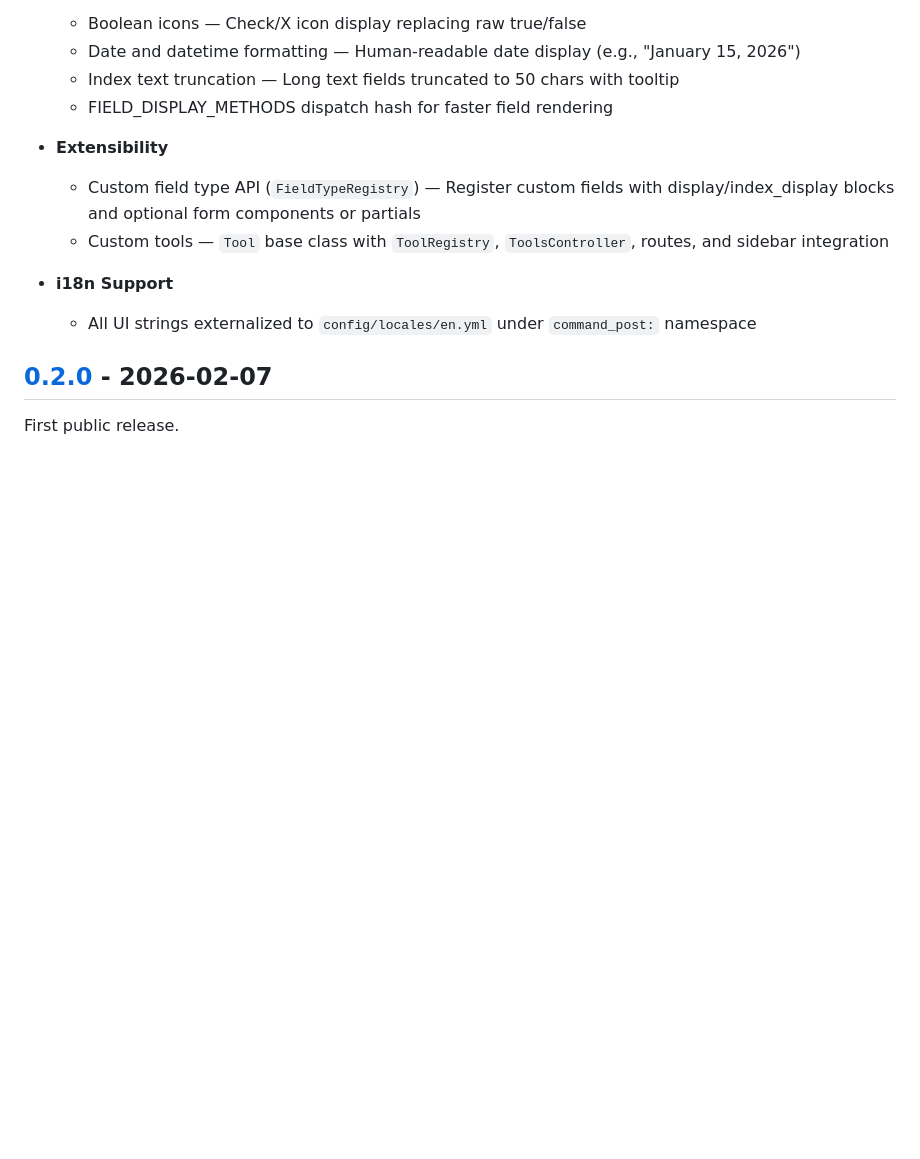
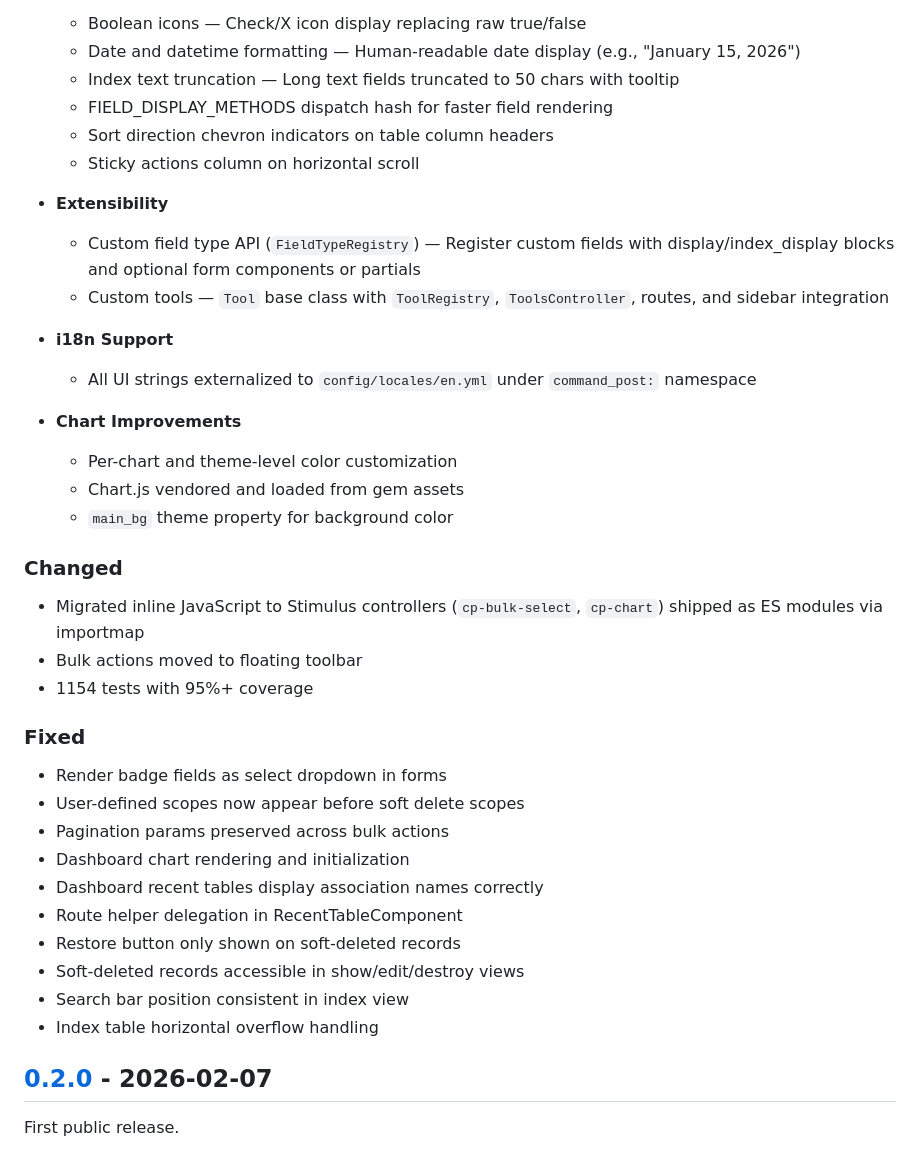
Before and after one commit to RubyLabApp/command_post, a Markdown page: CHANGELOG.md, the part around one of its changes. Rendered like a GitHub page; blank space fills up the shorter version.

Commit message:
docs: Update CHANGELOG for v0.3.0
Co-Authored-By: Claude Opus 4.6 <noreply@anthropic.com>

```diff
--- a/CHANGELOG.md
+++ b/CHANGELOG.md
@@ -31,6 +33,8 @@ and this project adheres to [Semantic Versioning](https://semver.org/spec/v2.0.0
   - Date and datetime formatting — Human-readable date display (e.g., "January 15, 2026")
   - Index text truncation — Long text fields truncated to 50 chars with tooltip
   - FIELD_DISPLAY_METHODS dispatch hash for faster field rendering
+  - Sort direction chevron indicators on table column headers
+  - Sticky actions column on horizontal scroll
 
 - **Extensibility**
   - Custom field type API (`FieldTypeRegistry`) — Register custom fields with display/index_display blocks and optional form components or partials
@@ -38,6 +42,30 @@ and this project adheres to [Semantic Versioning](https://semver.org/spec/v2.0.0
 
 - **i18n Support**
   - All UI strings externalized to `config/locales/en.yml` under `command_post:` namespace
+
+- **Chart Improvements**
+  - Per-chart and theme-level color customization
+  - Chart.js vendored and loaded from gem assets
+  - `main_bg` theme property for background color
+
+### Changed
+
+- Migrated inline JavaScript to Stimulus controllers (`cp-bulk-select`, `cp-chart`) shipped as ES modules via importmap
+- Bulk actions moved to floating toolbar
+- 1154 tests with 95%+ coverage
+
+### Fixed
+
+- Render badge fields as select dropdown in forms
+- User-defined scopes now appear before soft delete scopes
+- Pagination params preserved across bulk actions
+- Dashboard chart rendering and initialization
+- Dashboard recent tables display association names correctly
+- Route helper delegation in RecentTableComponent
+- Restore button only shown on soft-deleted records
+- Soft-deleted records accessible in show/edit/destroy views
+- Search bar position consistent in index view
+- Index table horizontal overflow handling
 
 ## [0.2.0] - 2026-02-07
 
```
Also changed, not shown: other parts of CHANGELOG.md (+4 -1 lines).
